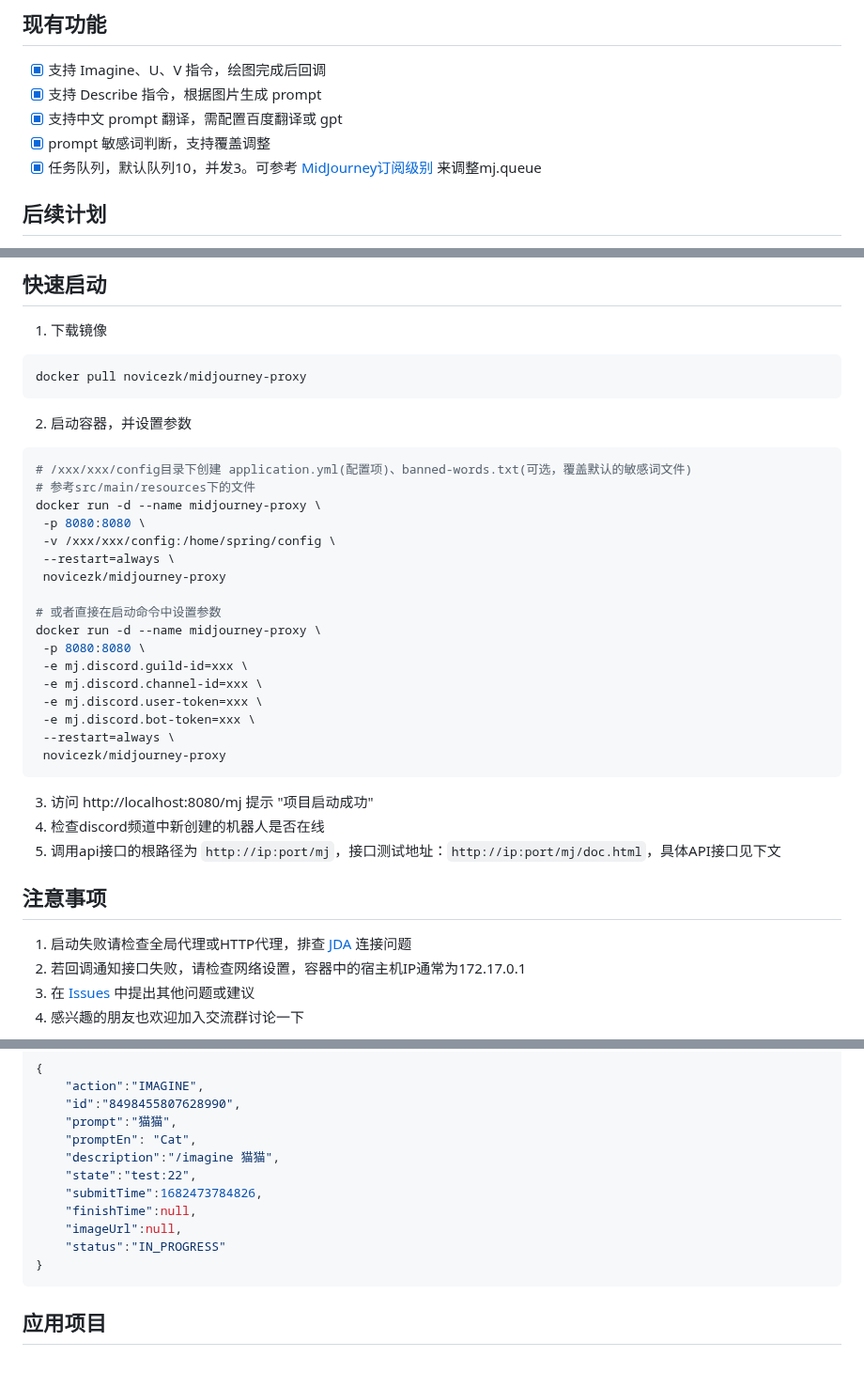
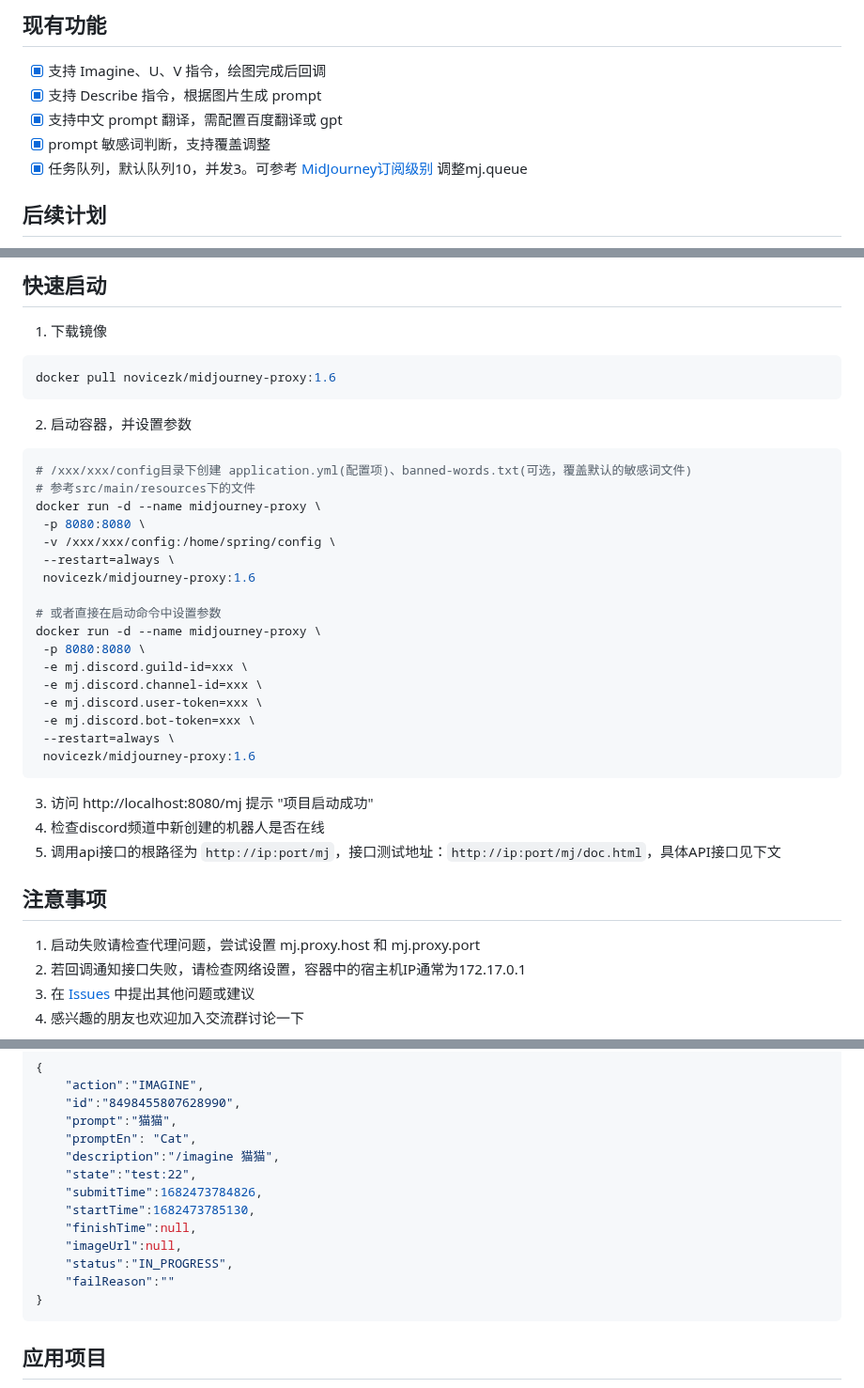
Before and after one commit to novicezk/midjourney-proxy, a Markdown page: README.md, 3 parts joined by grey strips. Shown at 94% size. Drawn GitHub-style; blank space fills up the shorter version.

````diff
--- a/README.md
+++ b/README.md
@@ -7,7 +7,7 @@
 - [x] 支持 Describe 指令，根据图片生成 prompt
 - [x] 支持中文 prompt 翻译，需配置百度翻译或 gpt
 - [x] prompt 敏感词判断，支持覆盖调整
-- [x] 任务队列，默认队列10，并发3。可参考 [MidJourney订阅级别](https://docs.midjourney.com/docs/plans) 来调整mj.queue
+- [x] 任务队列，默认队列10，并发3。可参考 [MidJourney订阅级别](https://docs.midjourney.com/docs/plans) 调整mj.queue
 
 ## 后续计划
 - [ ] 支持mysql存储，优化任务的查询方式
@@ -24,7 +24,7 @@
 
 1. 下载镜像
 ```shell
-docker pull novicezk/midjourney-proxy
+docker pull novicezk/midjourney-proxy:1.6
 ```
 2. 启动容器，并设置参数
 ```shell
@@ -34,7 +34,7 @@ docker run -d --name midjourney-proxy \
  -p 8080:8080 \
  -v /xxx/xxx/config:/home/spring/config \
  --restart=always \
- novicezk/midjourney-proxy
+ novicezk/midjourney-proxy:1.6
 
 # 或者直接在启动命令中设置参数
 docker run -d --name midjourney-proxy \
@@ -44,14 +44,14 @@ docker run -d --name midjourney-proxy \
  -e mj.discord.user-token=xxx \
  -e mj.discord.bot-token=xxx \
  --restart=always \
- novicezk/midjourney-proxy
+ novicezk/midjourney-proxy:1.6
 ```
 3. 访问 http://localhost:8080/mj 提示 "项目启动成功"
 4. 检查discord频道中新创建的机器人是否在线
 5. 调用api接口的根路径为 `http://ip:port/mj`，接口测试地址：`http://ip:port/mj/doc.html`，具体API接口见下文
 
 ## 注意事项
-1. 启动失败请检查全局代理或HTTP代理，排查 [JDA](https://github.com/DV8FromTheWorld/JDA) 连接问题
+1. 启动失败请检查代理问题，尝试设置 mj.proxy.host 和 mj.proxy.port
 2. 若回调通知接口失败，请检查网络设置，容器中的宿主机IP通常为172.17.0.1
 3. 在 [Issues](https://github.com/novicezk/midjourney-proxy/issues) 中提出其他问题或建议
 4. 感兴趣的朋友也欢迎加入交流群讨论一下
@@ -225,9 +241,11 @@ POST  application/json
     "description":"/imagine 猫猫",
     "state":"test:22",
     "submitTime":1682473784826,
+    "startTime":1682473785130,
     "finishTime":null,
     "imageUrl":null,
-    "status":"IN_PROGRESS"
+    "status":"IN_PROGRESS",
+    "failReason":""
 }
 ```
 
````
Also changed, not shown: other parts of README.md (+30 -14 lines).
